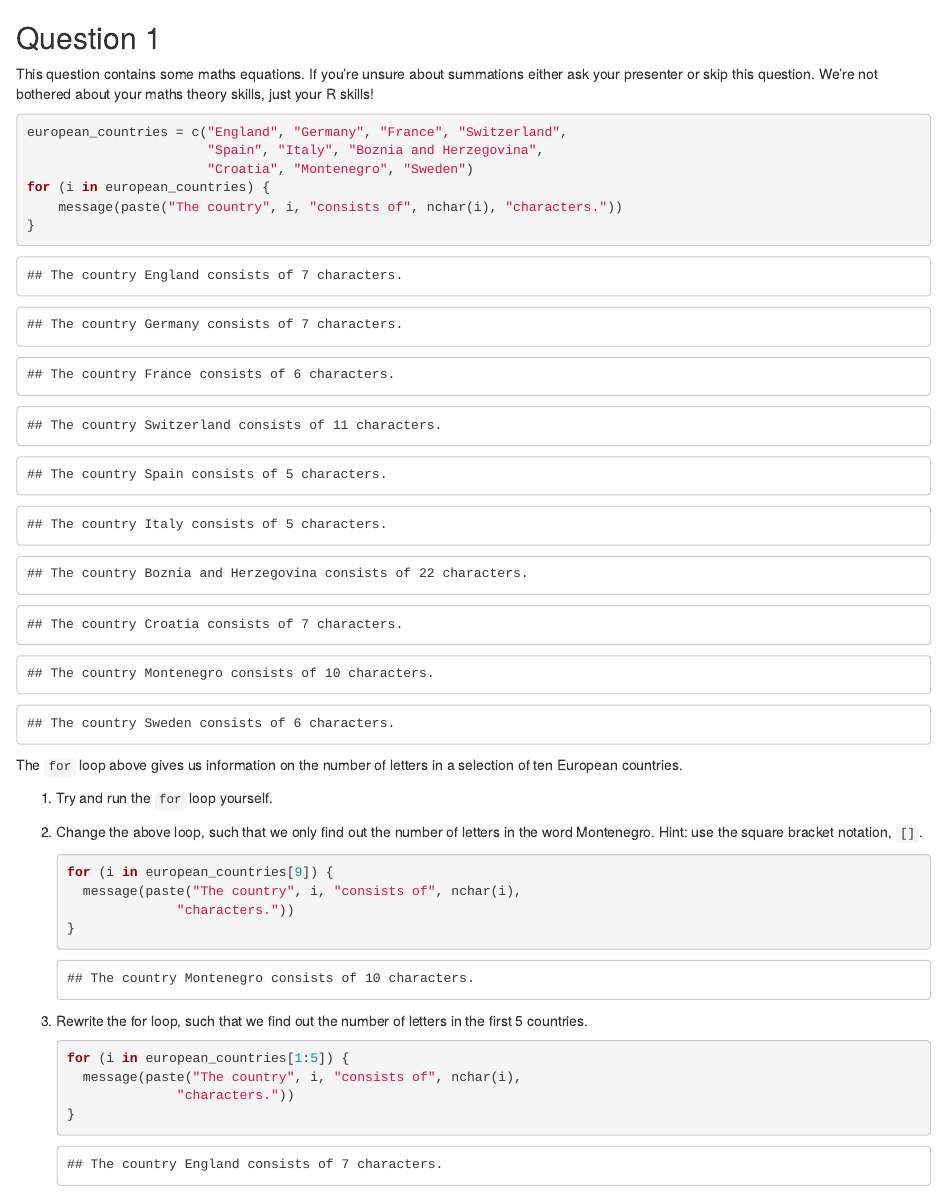
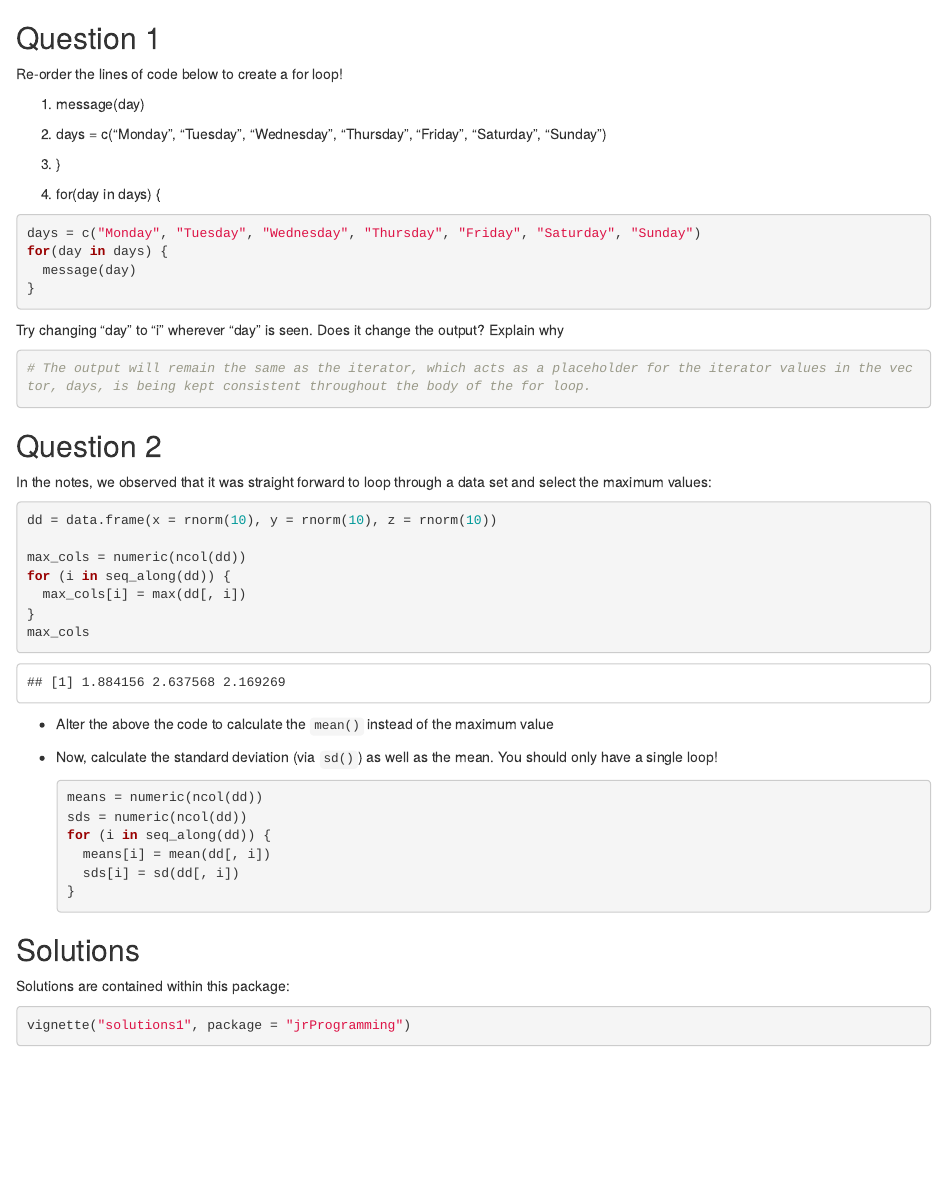
Before and after one commit to jr-packages/jrProgramming, an R Markdown document (vignettes/practical1_contents.Rmd): the page in a window 1100 px wide, from its top. Rendered offline with R 4.5, knitr and Pandoc, with nearby package versions; code that draws random numbers runs with fixed seeds of ours.

Commit message:
Practical 1 update

````diff
--- a/vignettes/practical1_contents.Rmd
+++ b/vignettes/practical1_contents.Rmd
@@ -1,32 +1,24 @@
 ## Question 1
 
-This question contains some maths equations. If you're unsure about summations either ask your presenter or skip this question. We're not bothered about your maths theory skills, just your R skills!
+Re-order the lines of code below to create a for loop!
 
-```{r results="hide", echo=TRUE}
-european_countries = c("England", "Germany", "France", "Switzerland",
-                       "Spain", "Italy", "Boznia and Herzegovina",
-                       "Croatia", "Montenegro", "Sweden")
-for (i in european_countries) {
-    message(paste("The country", i, "consists of", nchar(i), "characters."))
+1. message(day)
+
+2. days = c("Monday", "Tuesday", "Wednesday", "Thursday", "Friday", "Saturday", "Sunday")
+
+3. }
+
+4. for(day in days) {
+
+```{r, eval=FALSE}
+days = c("Monday", "Tuesday", "Wednesday", "Thursday", "Friday", "Saturday", "Sunday")
+for(day in days) {
+  message(day)
 }
 ```
 
-The `for` loop above gives us information on the number of letters in a selection of ten European countries.
+Try changing "day" to "i" wherever "day" is seen. Does it change the output? Explain why
 
-1. Try and run the `for` loop yourself.
-
-2. Change the above loop, such that we only find out the number of letters in the word Montenegro. Hint: use the square bracket notation, `[]`.
-
-    ```{r}
-    for (i in european_countries[9]) {
-      message(paste("The country", i, "consists of", nchar(i),
-                  "characters."))
-    }
-    ```
-
-3. Rewrite the for loop, such that we find out the number of letters in the first 5 countries.
-
-    ```{r}
-    for (i in european_countries[1:5]) {
-      message(paste("The country", i, "consists of", nchar(i),
-                  "characters."))
+```{r}
+# The output will remain the same as the iterator, which acts as a placeholder for the iterator values in the vector, days, is being kept consistent throughout the body of the for loop.
+```
````
Also changed, not shown: vignettes/practical1_contents.Rmd (11 more changed lines), 1 other file.
